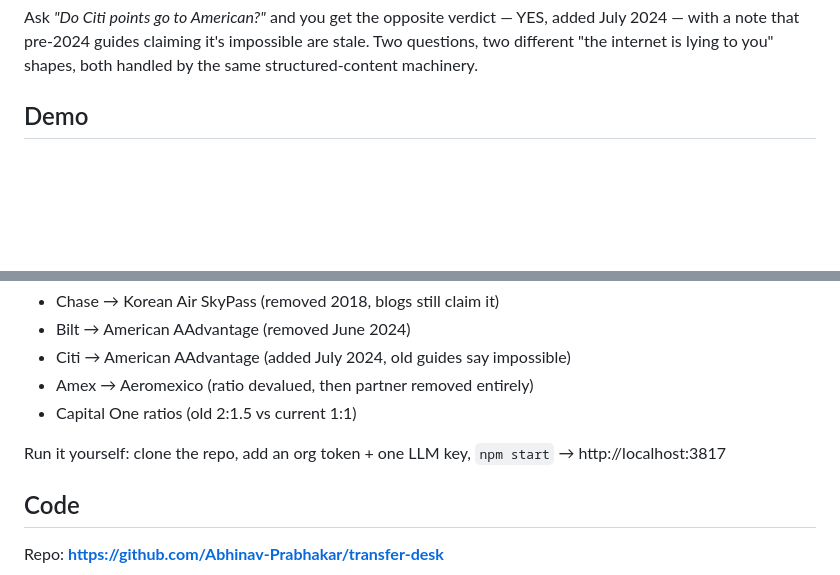
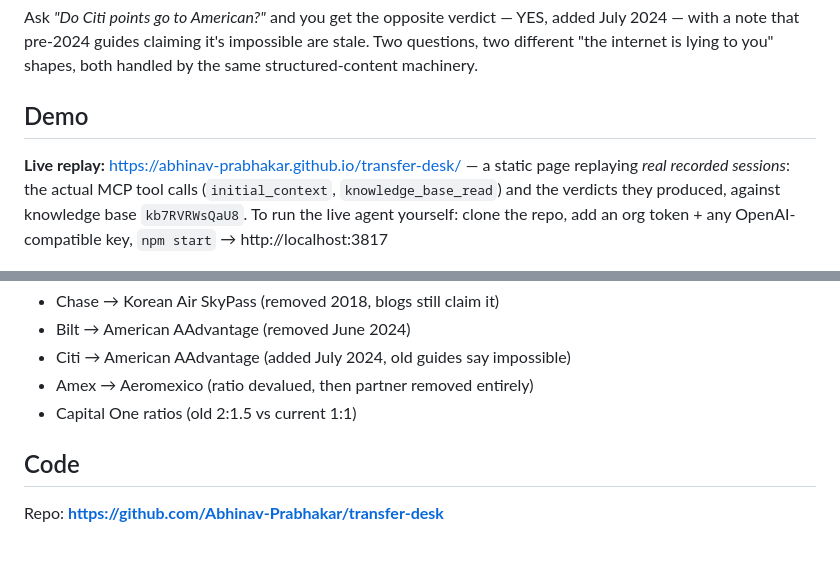
Before and after one commit to Abhinav-Prabhakar/transfer-desk, a Markdown page: POST.md, 2 parts joined by grey strips. GitHub-like rendering; blank space fills up the shorter version.

Commit message:
Post draft with live demo link

```diff
--- a/POST.md
+++ b/POST.md
@@ -22,6 +22,8 @@ Ask *"Do Citi points go to American?"* and you get the opposite verdict — YES,
 
 ## Demo
 
+**Live replay:** https://abhinav-prabhakar.github.io/transfer-desk/ — a static page replaying *real recorded sessions*: the actual MCP tool calls (`initial_context`, `knowledge_base_read`) and the verdicts they produced, against knowledge base `kb7RVRWsQaU8`. To run the live agent yourself: clone the repo, add an org token + any OpenAI-compatible key, `npm start` → http://localhost:3817
+
 ![Transfer Desk answering the SkyPass question: NO, removed 2018, stale blogs flagged](https://raw.githubusercontent.com/Abhinav-Prabhakar/transfer-desk/main/shots/ui-answer.png)
 
 The UI shows the raw MCP calls next to the verdict: `initial_context` to fetch the KB outline, `knowledge_base_read` to pull the relevant entries, then the cited verdict.
@@ -34,7 +36,7 @@ Try the demo questions that ship in the sidebar — they're the cases where Goog
 - Amex → Aeromexico (ratio devalued, then partner removed entirely)
 - Capital One ratios (old 2:1.5 vs current 1:1)
 
-Run it yourself: clone the repo, add an org token + one LLM key, `npm start` → http://localhost:3817
+
 
 ## Code
 
```
